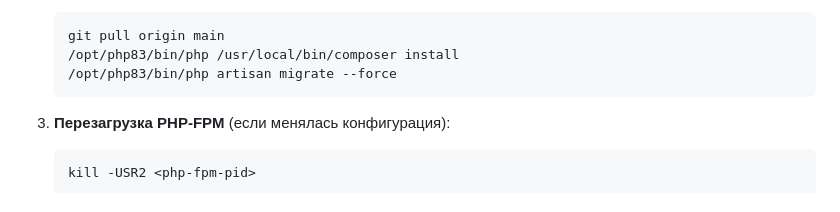
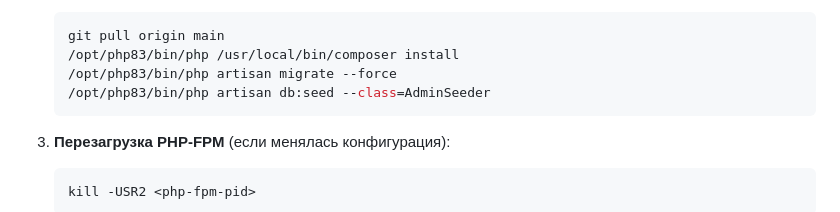
Before and after one commit to 44mmnrw/axecode, a Markdown page: .github/copilot-instructions.md, the part around the change. GitHub-like rendering.

Commit message:
docs: добавлен seeder в инструкции деплоя

````diff
--- a/.github/copilot-instructions.md
+++ b/.github/copilot-instructions.md
@@ -59,6 +59,7 @@
    git pull origin main
    /opt/php83/bin/php /usr/local/bin/composer install
    /opt/php83/bin/php artisan migrate --force
+   /opt/php83/bin/php artisan db:seed --class=AdminSeeder
    ```
 
 3. **Перезагрузка PHP-FPM** (если менялась конфигурация):
````
